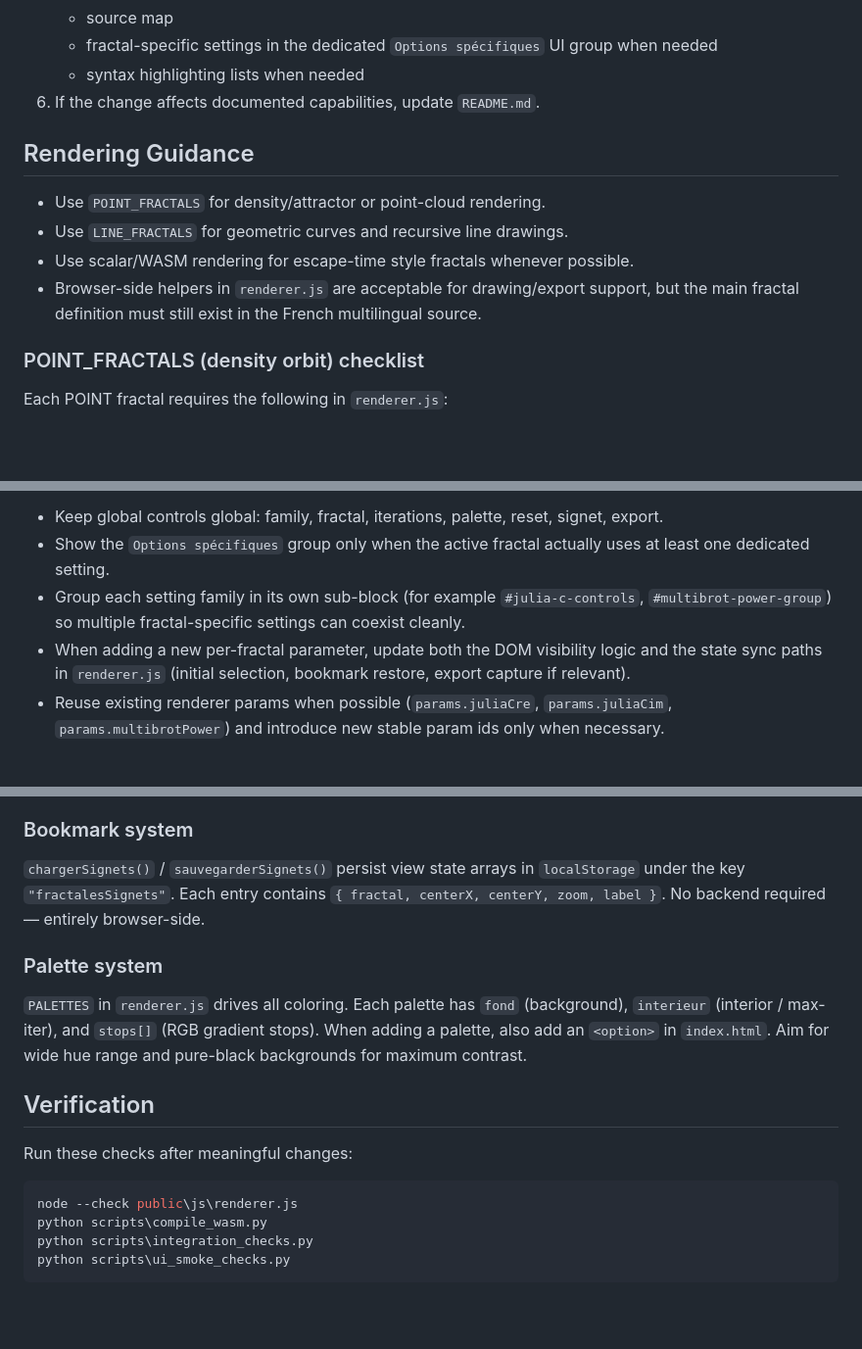
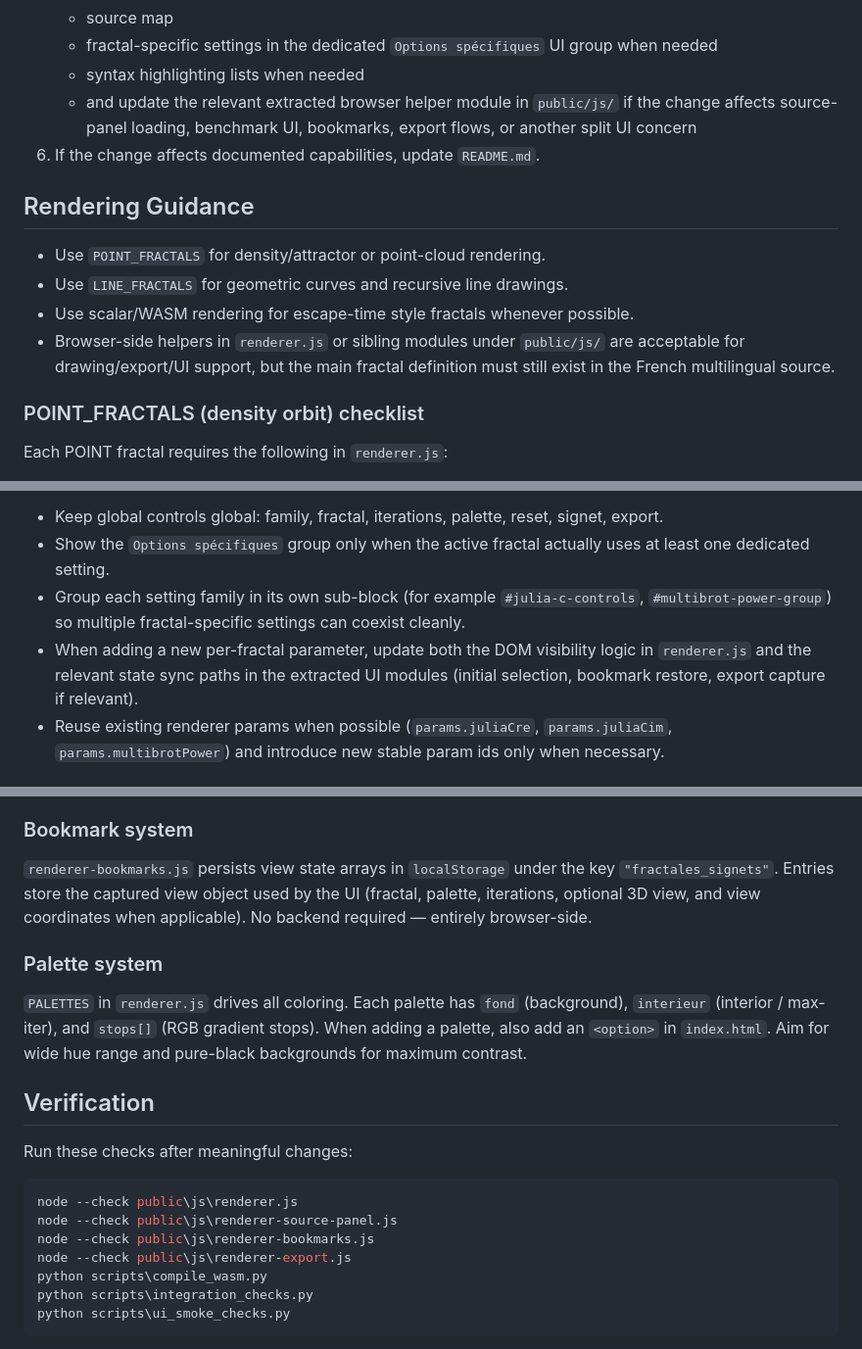
Before and after one commit to multilingualprogramming/fractales, a Markdown page: AGENTS.md, 3 parts joined by grey strips. Shown at 98% size. GitHub-like rendering; blank space fills up the shorter version.

````diff
--- a/AGENTS.md
+++ b/AGENTS.md
@@ -36,6 +36,7 @@ When adding or changing a fractal, update all relevant places together:
    - source map
    - fractal-specific settings in the dedicated `Options spécifiques` UI group when needed
    - syntax highlighting lists when needed
+   - and update the relevant extracted browser helper module in `public/js/` if the change affects source-panel loading, benchmark UI, bookmarks, export flows, or another split UI concern
 6. If the change affects documented capabilities, update `README.md`.
 
 ## Rendering Guidance
@@ -43,7 +44,7 @@ When adding or changing a fractal, update all relevant places together:
 - Use `POINT_FRACTALS` for density/attractor or point-cloud rendering.
 - Use `LINE_FRACTALS` for geometric curves and recursive line drawings.
 - Use scalar/WASM rendering for escape-time style fractals whenever possible.
-- Browser-side helpers in `renderer.js` are acceptable for drawing/export support, but the main fractal definition must still exist in the French multilingual source.
+- Browser-side helpers in `renderer.js` or sibling modules under `public/js/` are acceptable for drawing/export/UI support, but the main fractal definition must still exist in the French multilingual source.
 
 ### POINT_FRACTALS (density orbit) checklist
 
@@ -117,8 +118,9 @@ Guidelines:
   dedicated setting.
 - Group each setting family in its own sub-block (for example `#julia-c-controls`,
   `#multibrot-power-group`) so multiple fractal-specific settings can coexist cleanly.
-- When adding a new per-fractal parameter, update both the DOM visibility logic and the state sync
-  paths in `renderer.js` (initial selection, bookmark restore, export capture if relevant).
+- When adding a new per-fractal parameter, update both the DOM visibility logic in `renderer.js`
+  and the relevant state sync paths in the extracted UI modules (initial selection, bookmark
+  restore, export capture if relevant).
 - Reuse existing renderer params when possible (`params.juliaCre`, `params.juliaCim`,
   `params.multibrotPower`) and introduce new stable param ids only when necessary.
 
@@ -137,8 +139,9 @@ visible for unrelated fractals.
 
 ### Bookmark system
 
-`chargerSignets()` / `sauvegarderSignets()` persist view state arrays in `localStorage`
-under the key `"fractalesSignets"`. Each entry contains `{ fractal, centerX, centerY, zoom, label }`.
+`renderer-bookmarks.js` persists view state arrays in `localStorage`
+under the key `"fractales_signets"`. Entries store the captured view object used by the UI
+(fractal, palette, iterations, optional 3D view, and view coordinates when applicable).
 No backend required — entirely browser-side.
 
 ### Palette system
@@ -151,6 +154,9 @@ Run these checks after meaningful changes:
 
 ```powershell
 node --check public\js\renderer.js
+node --check public\js\renderer-source-panel.js
+node --check public\js\renderer-bookmarks.js
+node --check public\js\renderer-export.js
 python scripts\compile_wasm.py
 python scripts\integration_checks.py
 python scripts\ui_smoke_checks.py
````
Also changed, not shown: other parts of AGENTS.md (+4 -1 lines), README.md (+20 -10 lines).
